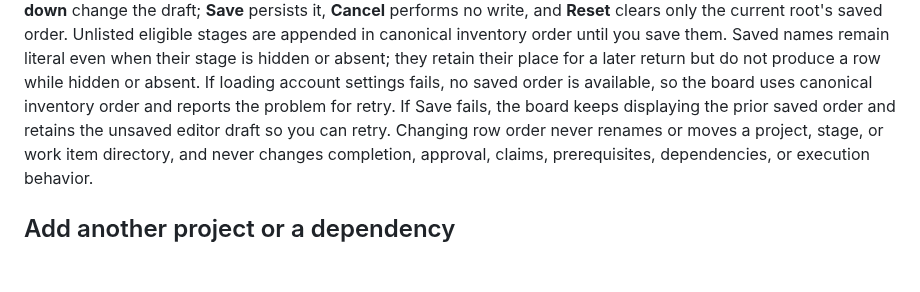
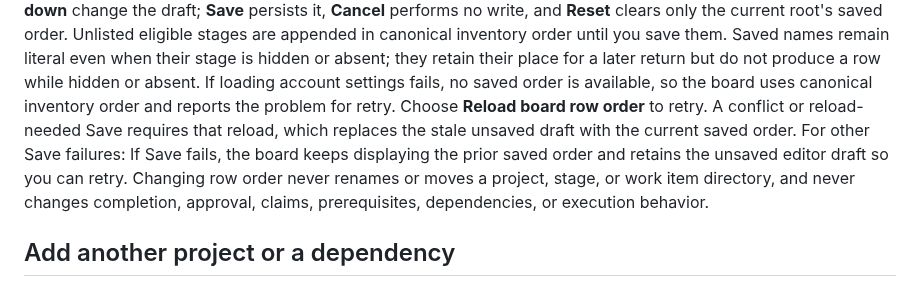
Before and after one commit to d10-analytics/Nyx, a Markdown page: docs/workspaces.md, the part around the change. GitHub-like rendering; blank space fills up the shorter version.

Commit message:
Docs: explain board order recovery

```diff
--- a/docs/workspaces.md
+++ b/docs/workspaces.md
@@ -205,8 +205,10 @@ you save them. Saved names remain literal even when their stage is hidden or
 absent; they retain their place for a later return but do not produce a row while
 hidden or absent. If loading account settings fails, no saved order is available,
 so the board uses canonical inventory order and reports the problem for retry.
-If Save fails, the board keeps displaying the prior saved order and retains the
-unsaved editor draft so you can retry.
+Choose **Reload board row order** to retry. A conflict or reload-needed Save
+requires that reload, which replaces the stale unsaved draft with the current
+saved order. For other Save failures: If Save fails, the board keeps displaying
+the prior saved order and retains the unsaved editor draft so you can retry.
 Changing row order never renames or moves a project, stage, or work item
 directory, and never changes completion, approval, claims, prerequisites,
 dependencies, or execution behavior.
```
Also changed, not shown: docs/running-nyx.md (+4 -2 lines).
